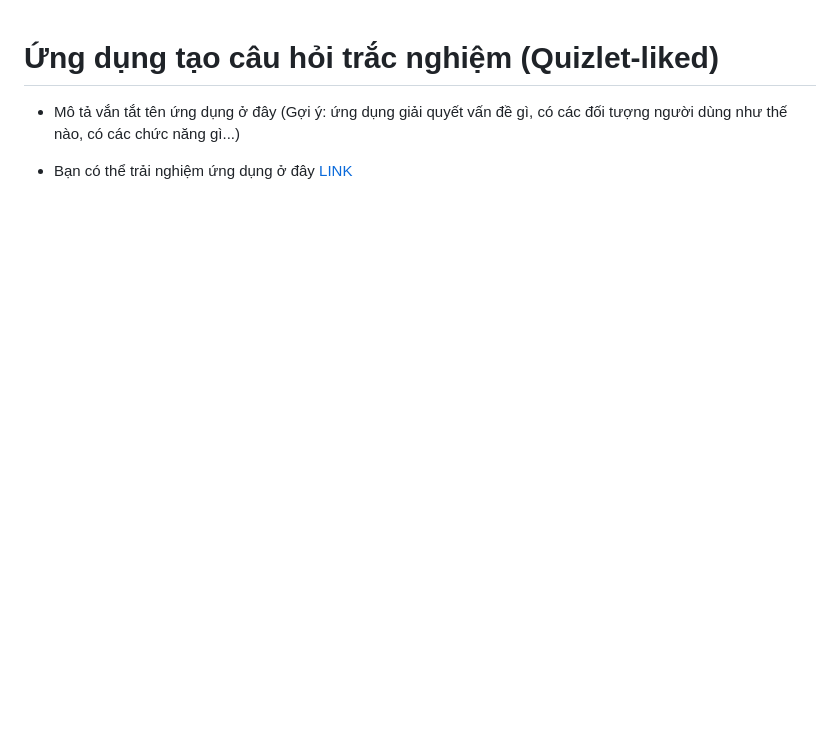
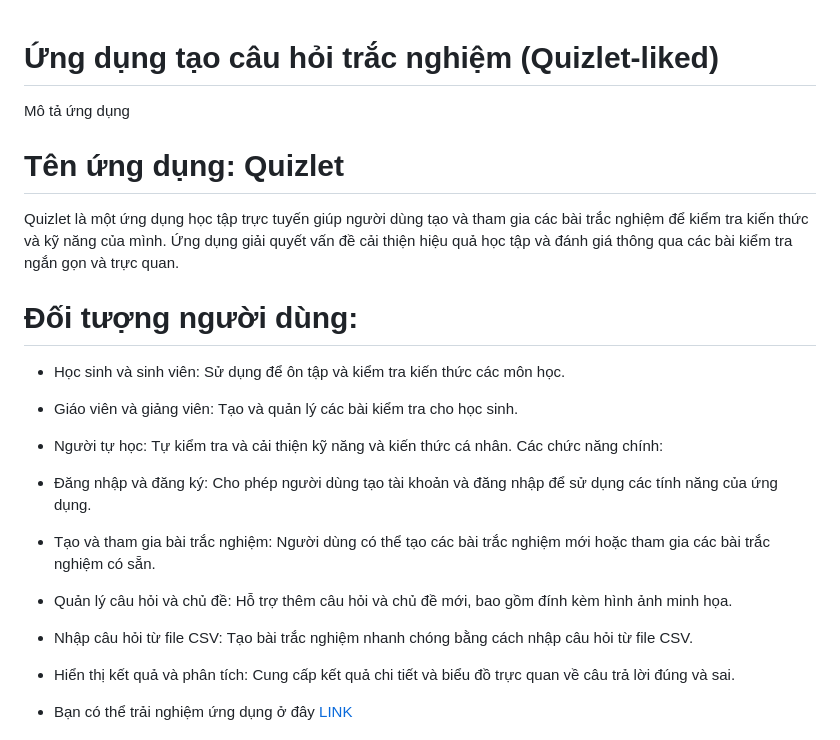
Before and after one commit to tyhuynh03/17_Quizlet-liked, a Markdown page: README.md, the part around the change. Drawn GitHub-style; blank space fills up the shorter version.

```diff
--- a/README.md
+++ b/README.md
@@ -1,6 +1,17 @@
 # Ứng dụng tạo câu hỏi trắc nghiệm (Quizlet-liked)
-
-- Mô tả vắn tắt tên ứng dụng ở đây (Gợi ý: ứng dụng giải quyết vấn đề gì, có các đối tượng người dùng như thế nào, có các chức năng gì...)
+Mô tả ứng dụng
+# Tên ứng dụng: Quizlet
+Quizlet là một ứng dụng học tập trực tuyến giúp người dùng tạo và tham gia các bài trắc nghiệm để kiểm tra kiến thức và kỹ năng của mình. Ứng dụng giải quyết vấn đề cải thiện hiệu quả học tập và đánh giá thông qua các bài kiểm tra ngắn gọn và trực quan.
+# Đối tượng người dùng:
+- Học sinh và sinh viên: Sử dụng để ôn tập và kiểm tra kiến thức các môn học.
+- Giáo viên và giảng viên: Tạo và quản lý các bài kiểm tra cho học sinh.
+- Người tự học: Tự kiểm tra và cải thiện kỹ năng và kiến thức cá nhân.
+Các chức năng chính:
+- Đăng nhập và đăng ký: Cho phép người dùng tạo tài khoản và đăng nhập để sử dụng các tính năng của ứng dụng.
+- Tạo và tham gia bài trắc nghiệm: Người dùng có thể tạo các bài trắc nghiệm mới hoặc tham gia các bài trắc nghiệm có sẵn.
+- Quản lý câu hỏi và chủ đề: Hỗ trợ thêm câu hỏi và chủ đề mới, bao gồm đính kèm hình ảnh minh họa.
+- Nhập câu hỏi từ file CSV: Tạo bài trắc nghiệm nhanh chóng bằng cách nhập câu hỏi từ file CSV.
+- Hiển thị kết quả và phân tích: Cung cấp kết quả chi tiết và biểu đồ trực quan về câu trả lời đúng và sai.
 
 - Bạn có thể trải nghiệm ứng dụng ở đây [LINK](https://one7-quizlet-liked.onrender.com/)
 - Một số sceenshot của ứng dụng
```
